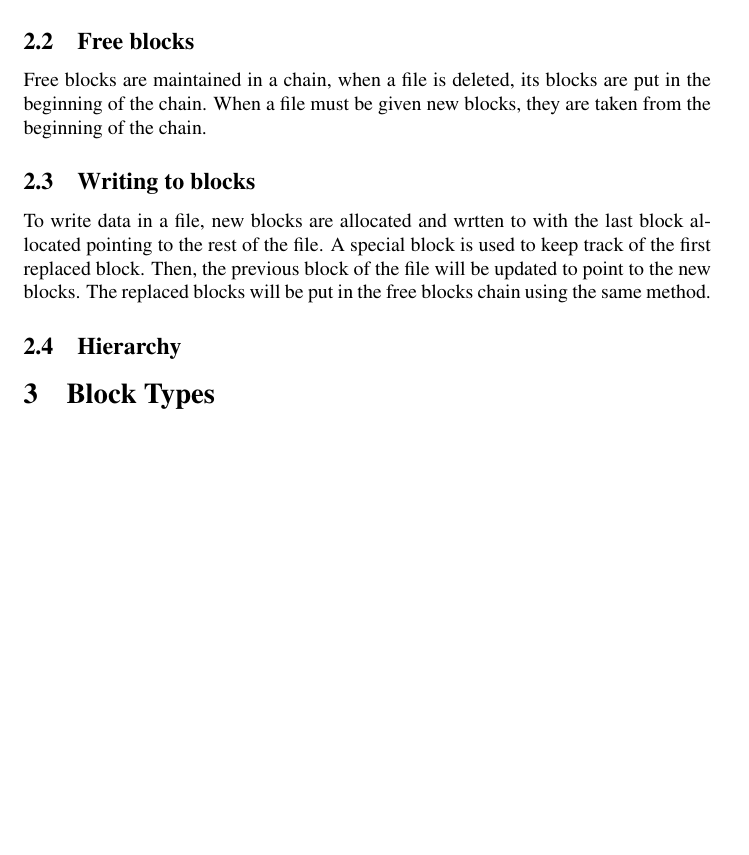
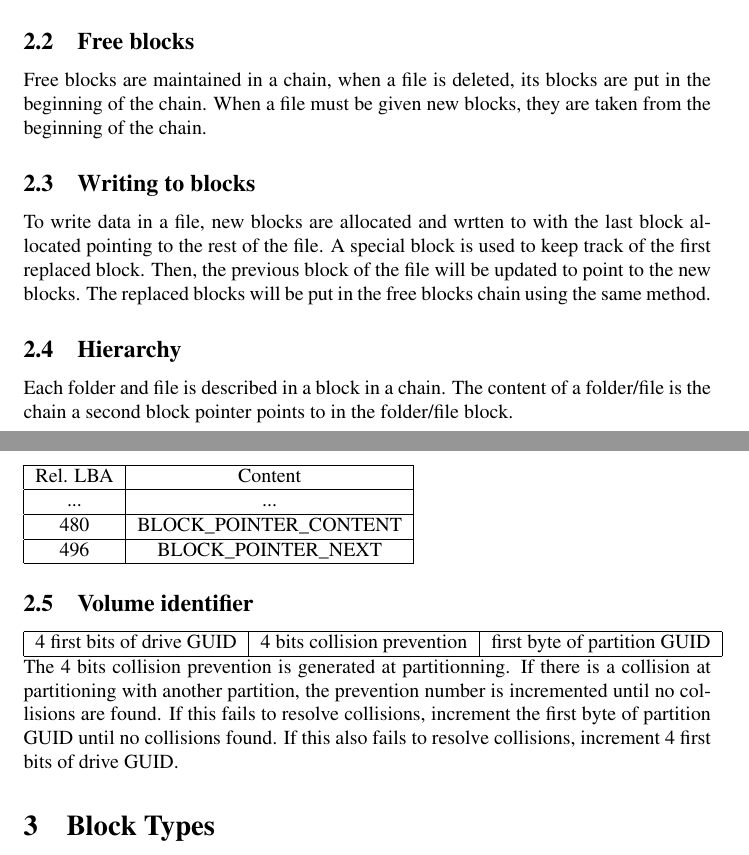
Before and after one commit to DorianXGH/Lucarne, a LaTeX document (LucarneFS/LUCARNEFS.tex): part of page 3 of 3 before the commit and two parts of pages 3 and 4 of 4 after it, the two joined at a grey line, cut so that both start at the same text, the shorter picture padded with empty space. Compiled offline with pdfLaTeX.

Commit message:
Added volume identifier section to spec

```diff
--- a/LucarneFS/LUCARNEFS.tex
+++ b/LucarneFS/LUCARNEFS.tex
@@ -49,8 +49,29 @@ Then, the previous block of the file will be updated to point to the new blocks.
 The replaced blocks will be put in the free blocks chain using the same method.
 
 \subsection{Hierarchy}
+Each folder and file is described in a block in a chain. The content of a folder/file is the chain a second block pointer points to in the folder/file block.
+\newline
+\begin{tabular}{|c|c|}
+  \hline
+  Rel. LBA & Content \\
+  \hline
+  ... & ...  \\
+  \hline
+  480 & BLOCK\_POINTER\_CONTENT \\
+  \hline
+  496 & BLOCK\_POINTER\_NEXT \\
+  \hline
+\end{tabular}
 
+\subsection{Volume identifier}
 
+\begin{tabular}{|c|c|c|}
+  \hline
+  4 first bits of drive GUID & 4 bits collision prevention & first byte of partition GUID \\
+  \hline
+\end{tabular}
+\newline
+The 4 bits collision prevention is generated at partitionning. If there is a collision at partitioning with another partition, the prevention number is incremented until no collisions are found. If this fails to resolve collisions, increment the first byte of partition GUID until no collisions found. If this also fails to resolve collisions, increment 4 first bits of drive GUID.
 \section{Block Types}
 
 \end{document}
```
Also changed, not shown: LucarneFS/LUCARNEFS.pdf, 5 other files.
